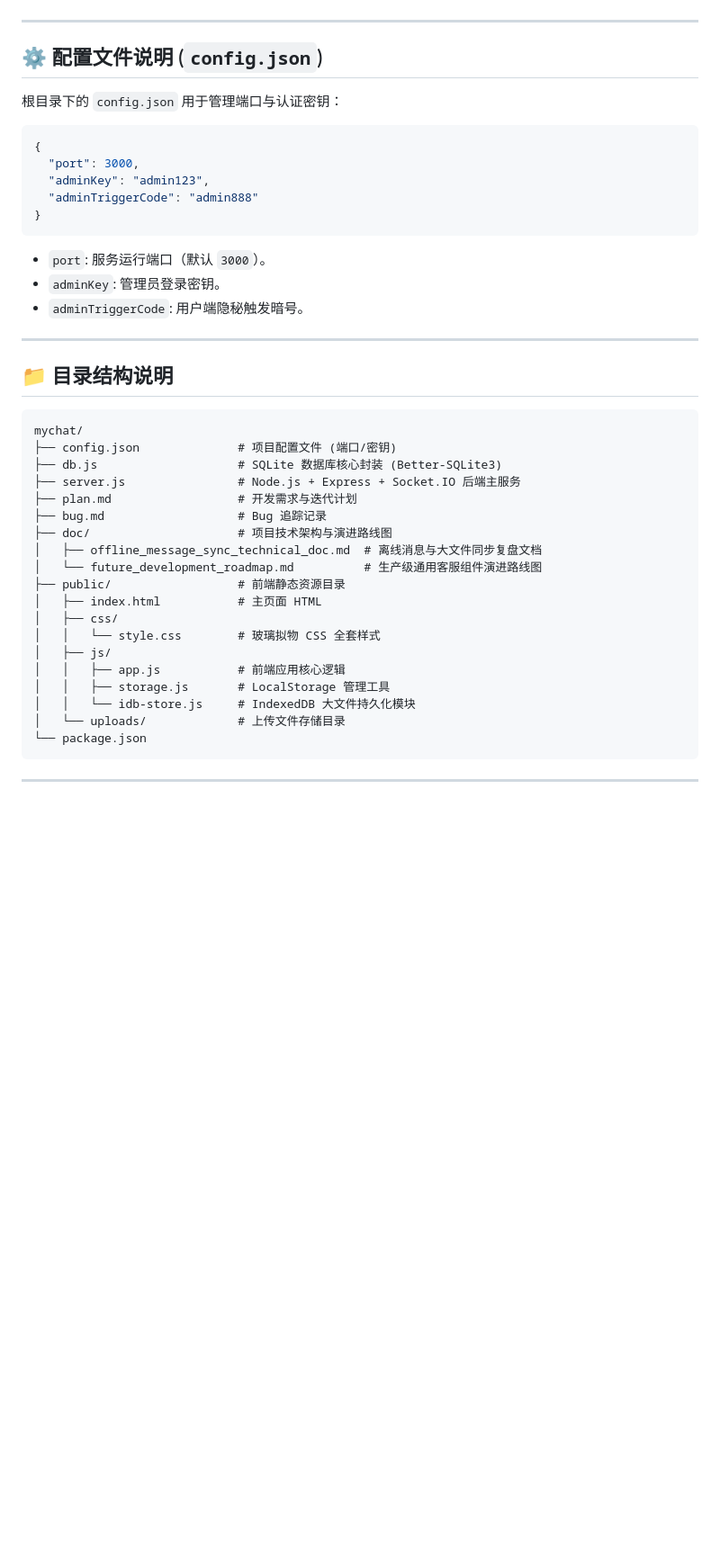
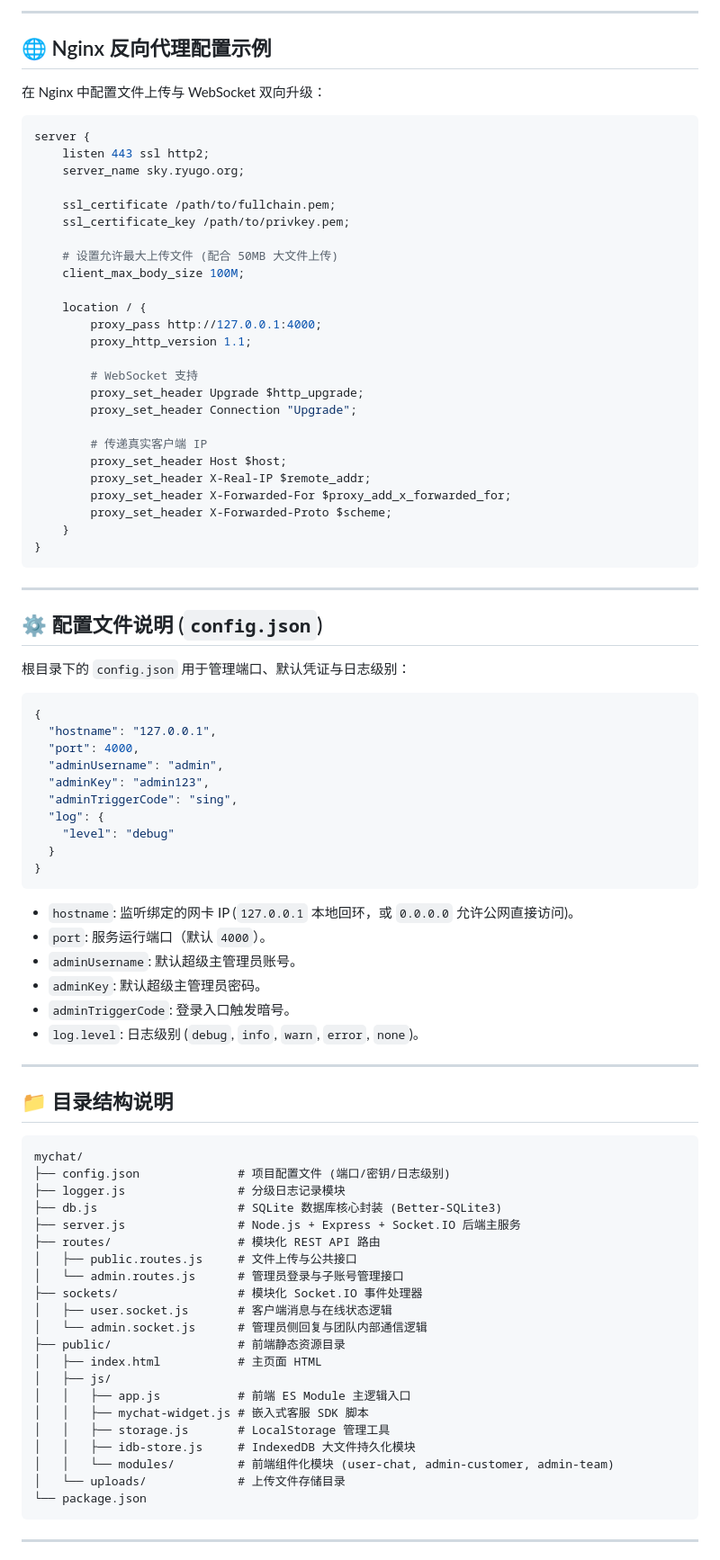
Before and after one commit to qualvey/mchater, a Markdown page: README.md, the part around one of its changes. Shown at 90% size. Drawn GitHub-style; blank space fills up the shorter version.

````diff
--- a/README.md
+++ b/README.md
@@ -96,21 +150,62 @@ node server.js
+---
+
+## 🌐 Nginx 反向代理配置示例
+
+在 Nginx 中配置文件上传与 WebSocket 双向升级：
+
+```nginx
+server {
+    listen 443 ssl http2;
+    server_name sky.ryugo.org;
+
+    ssl_certificate /path/to/fullchain.pem;
+    ssl_certificate_key /path/to/privkey.pem;
+
+    # 设置允许最大上传文件 (配合 50MB 大文件上传)
+    client_max_body_size 100M;
+
+    location / {
+        proxy_pass http://127.0.0.1:4000;
+        proxy_http_version 1.1;
+
+        # WebSocket 支持
+        proxy_set_header Upgrade $http_upgrade;
+        proxy_set_header Connection "Upgrade";
+
+        # 传递真实客户端 IP
+        proxy_set_header Host $host;
+        proxy_set_header X-Real-IP $remote_addr;
+        proxy_set_header X-Forwarded-For $proxy_add_x_forwarded_for;
+        proxy_set_header X-Forwarded-Proto $scheme;
+    }
+}
+```
 
 ---
 
 ## ⚙️ 配置文件说明 (`config.json`)
 
-根目录下的 `config.json` 用于管理端口与认证密钥：
+根目录下的 `config.json` 用于管理端口、默认凭证与日志级别：
 
 ```json
 {
-  "port": 3000,
+  "hostname": "127.0.0.1",
+  "port": 4000,
+  "adminUsername": "admin",
   "adminKey": "admin123",
-  "adminTriggerCode": "admin888"
+  "adminTriggerCode": "sing",
+  "log": {
+    "level": "debug"
+  }
 }
 ```
 
-- `port`: 服务运行端口（默认 `3000`）。
-- `adminKey`: 管理员登录密钥。
-- `adminTriggerCode`: 用户端隐秘触发暗号。
+- `hostname`: 监听绑定的网卡 IP (`127.0.0.1` 本地回环，或 `0.0.0.0` 允许公网直接访问)。
+- `port`: 服务运行端口（默认 `4000`）。
+- `adminUsername`: 默认超级主管理员账号。
+- `adminKey`: 默认超级主管理员密码。
+- `adminTriggerCode`: 登录入口触发暗号。
+- `log.level`: 日志级别 (`debug`, `info`, `warn`, `error`, `none`)。
 
 ---
 
@@ -118,22 +213,24 @@ node server.js
 
 ```text
 mychat/
-├── config.json              # 项目配置文件 (端口/密钥)
+├── config.json              # 项目配置文件 (端口/密钥/日志级别)
+├── logger.js                # 分级日志记录模块
 ├── db.js                    # SQLite 数据库核心封装 (Better-SQLite3)
 ├── server.js                # Node.js + Express + Socket.IO 后端主服务
-├── plan.md                  # 开发需求与迭代计划
-├── bug.md                   # Bug 追踪记录
-├── doc/                     # 项目技术架构与演进路线图
-│   ├── offline_message_sync_technical_doc.md  # 离线消息与大文件同步复盘文档
-│   └── future_development_roadmap.md          # 生产级通用客服组件演进路线图
+├── routes/                  # 模块化 REST API 路由
+│   ├── public.routes.js     # 文件上传与公共接口
+│   └── admin.routes.js      # 管理员登录与子账号管理接口
+├── sockets/                 # 模块化 Socket.IO 事件处理器
+│   ├── user.socket.js       # 客户端消息与在线状态逻辑
+│   └── admin.socket.js      # 管理员侧回复与团队内部通信逻辑
 ├── public/                  # 前端静态资源目录
 │   ├── index.html           # 主页面 HTML
-│   ├── css/
-│   │   └── style.css        # 玻璃拟物 CSS 全套样式
 │   ├── js/
-│   │   ├── app.js           # 前端应用核心逻辑
+│   │   ├── app.js           # 前端 ES Module 主逻辑入口
+│   │   ├── mychat-widget.js # 嵌入式客服 SDK 脚本
 │   │   ├── storage.js       # LocalStorage 管理工具
-│   │   └── idb-store.js     # IndexedDB 大文件持久化模块
+│   │   ├── idb-store.js     # IndexedDB 大文件持久化模块
+│   │   └── modules/         # 前端组件化模块 (user-chat, admin-customer, admin-team)
 │   └── uploads/             # 上传文件存储目录
 └── package.json
 ```
````
Also changed, not shown: other parts of README.md (+78 -24 lines).
